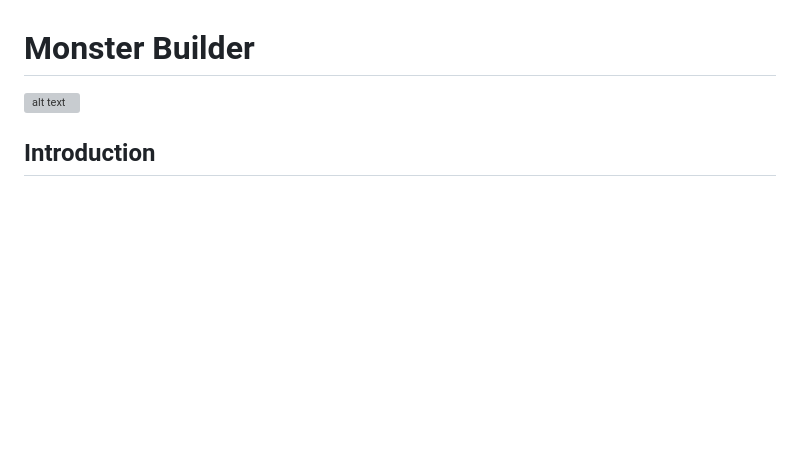
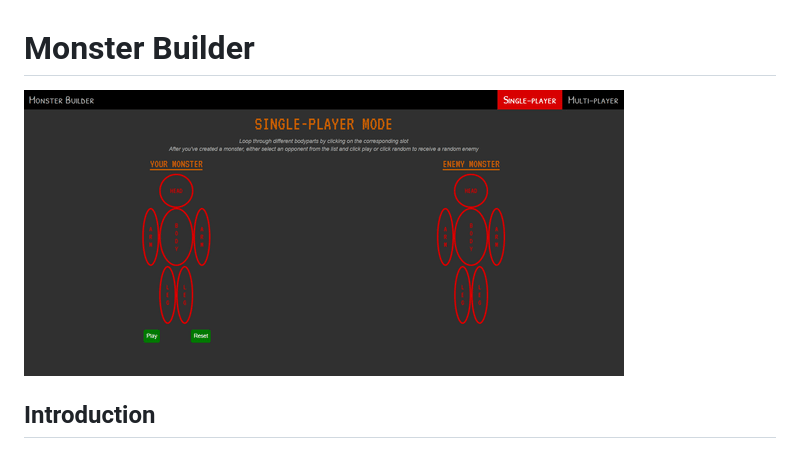
Before and after one commit to RaunoT/MonsterBuilder, a Markdown page: README.md, the part around the change. Drawn GitHub-style; pictures changed too: assets/screenshot.gif (added); blank space fills up the shorter version; grey boxes are pictures that could not be loaded.

Commit message:
added gif to readme

```diff
--- a/README.md
+++ b/README.md
@@ -1,5 +1,5 @@
 # Monster Builder
-![alt text](https://github.com/RaunoT/MonsterBuilder/blob/master/assets/screenshot.PNG?raw=true "Screenshot")
+![alt text](https://github.com/RaunoT/MonsterBuilder/blob/master/assets/screenshot.gif?raw=true "Screenshot")
 
 ## Introduction
 
```
